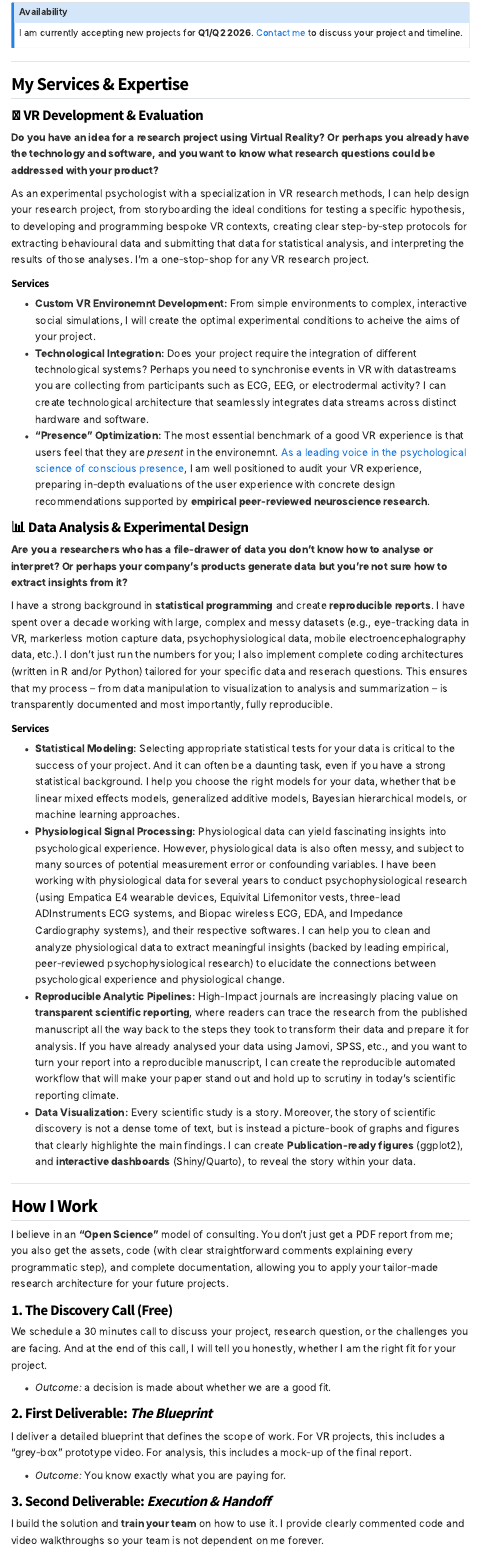
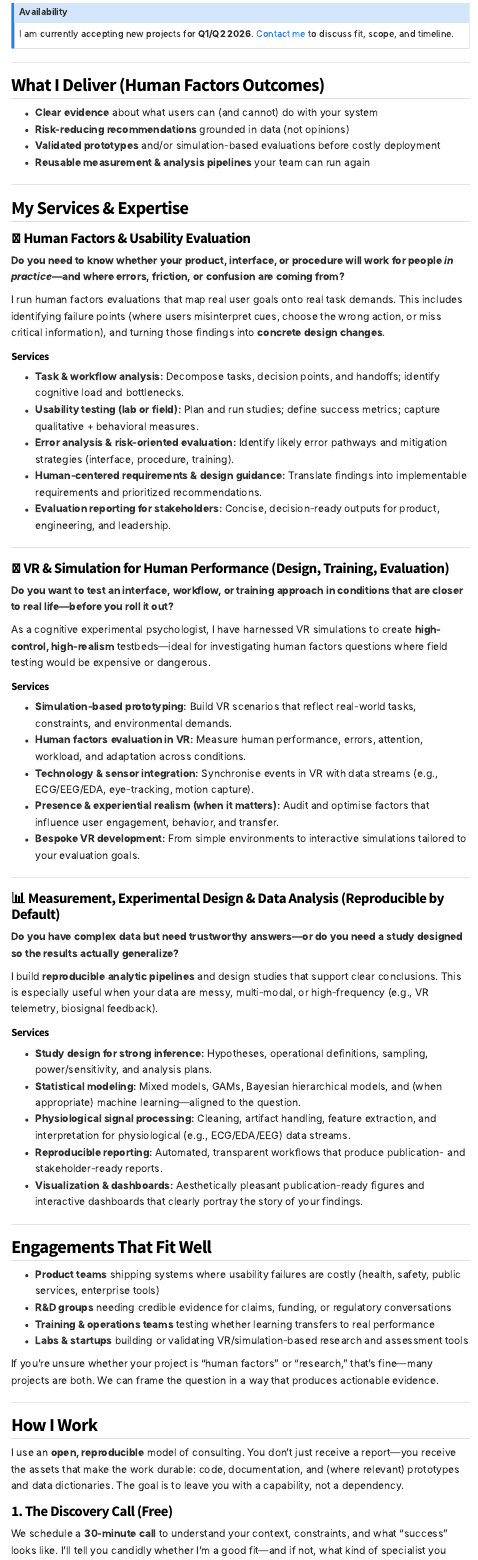
Before and after one commit to themaymon/Website, a Quarto document (consulting.qmd): the page in a window 1100 px wide, from 240 px down before the commit and from 270 px down after it, so that both start at the same text. Rendered offline with R 4.5, knitr and Pandoc in place of Quarto, with nearby package versions; menus at the side of the page are left out.

Commit message:
Updated front page and consulting services pages

```diff
--- a/consulting.qmd
+++ b/consulting.qmd
@@ -1,6 +1,6 @@
 ---
 title: "Consulting Services"
-subtitle: "Bridging the gap between code and cognition."
+subtitle: "Human factors consulting—bridging the gap between code and cognition."
 format:
   html:
     toc: true
@@ -13,8 +13,17 @@ I build systems designed for **scientific validity**. The technical architecture
 
 ::: {.callout-note appearance="simple"}
 ## Availability
-I am currently accepting new projects for **Q1/Q2 2026**. [Contact me](contact.qmd) to discuss your project and timeline.
+I am currently accepting new projects for **Q1/Q2 2026**. [Contact me](contact.qmd) to discuss fit, scope, and timeline.
 :::
+
+---
+
+## What I Deliver (Human Factors Outcomes)
+
+- **Clear evidence** about what users can (and cannot) do with your system
+- **Risk-reducing recommendations** grounded in data (not opinions)
+- **Validated prototypes** and/or simulation-based evaluations before costly deployment
+- **Reusable measurement & analysis pipelines** your team can run again
 
 ---
 
@@ -22,41 +31,70 @@ I am currently accepting new projects for **Q1/Q2 2026**. [Contact me](contact.q
 
 ::: {.panel-tabset}
 
-### 🥽 VR Development & Evaluation
-**Do you have an idea for a research project using Virtual Reality? Or perhaps you already have the technology and software, and you want to know what research questions could be addressed with your product?**
+### 🧠 Human Factors & Usability Evaluation
+**Do you need to know whether your product, interface, or procedure will work for people *in practice*—and where errors, friction, or confusion are coming from?**
 
-As an experimental psychologist with a specialization in VR research methods, I can help design your research project, from storyboarding the ideal conditions for testing a specific hypothesis, to developing and programming bespoke VR contexts, creating clear step-by-step protocols for extracting behavioural data and submitting that data for statistical analysis, and interpreting the results of those analyses. I'm a one-stop-shop for any VR research project.
+I run human factors evaluations that map real user goals onto real task demands. This includes identifying failure points (where users misinterpret cues, choose the wrong action, or miss critical information), and turning those findings into **concrete design changes**.
 
 #### Services
-*   **Custom VR Environemnt Development:** From simple environments to complex, interactive social simulations, I will create the optimal experimental conditions to acheive the aims of your project.
-*   **Technological Integration:** Does your project require the integration of different technological systems? Perhaps you need to synchronise events in VR with datastreams you are collecting from participants such as ECG, EEG, or electrodermal activity? I can create technological architecture that seamlessly integrates data streams across distinct hardware and software.
-*   **"Presence" Optimization:** The most essential benchmark of a good VR experience is that users feel that they are *present* in the environemnt. [As a leading voice in the psychological science of conscious presence](research.qmd), I am well positioned to audit your VR experience, preparing in-depth evaluations of the user experience with concrete design recommendations supported by **empirical peer-reviewed neuroscience research**.
+* **Task & workflow analysis:** Decompose tasks, decision points, and handoffs; identify cognitive load and bottlenecks.
+* **Usability testing (lab or field):** Plan and run studies; define success metrics; capture qualitative + behavioral measures.
+* **Error analysis & risk-oriented evaluation:** Identify likely error pathways and mitigation strategies (interface, procedure, training).
+* **Human-centered requirements & design guidance:** Translate findings into implementable requirements and prioritized recommendations.
+* **Evaluation reporting for stakeholders:** Concise, decision-ready outputs for product, engineering, and leadership.
 
-### 📊 Data Analysis & Experimental Design
-**Are you a researchers who has a file-drawer of data you don't know how to analyse or interpret? Or perhaps your company's products generate data but you're not sure how to extract insights from it?**
+---
 
-I have a strong background in **statistical programming** and create **reproducible reports**. I have spent over a decade working with large, complex and messy datasets (e.g., eye-tracking data in VR, markerless motion capture data, psychophysiological data, mobile electroencephalography data, etc.). I don't just run the numbers for you; I also implement complete coding architectures (written in R and/or Python) tailored for your specific data and reserach questions. This ensures that my process -- from data manipulation to visualization to analysis and summarization -- is transparently documented and most importantly, fully reproducible.
+### 🥽 VR & Simulation for Human Performance (Design, Training, Evaluation)
+**Do you want to test an interface, workflow, or training approach in conditions that are closer to real life—before you roll it out?**
+
+As a cognitive experimental psychologist, I have harnessed VR simulations to create **high-control, high-realism** testbeds—ideal for investigating human factors questions where field testing would be expensive or dangerous.
 
 #### Services
-*   **Statistical Modeling:** Selecting appropriate statistical tests for your data is critical to the success of your project. And it can often be a daunting task, even if you have a strong statistical background. I help you choose the right models for your data, whether that be linear mixed effects models, generalized additive models, Bayesian hierarchical models, or machine learning approaches.
-*   **Physiological Signal Processing:** Physiological data can yield fascinating insights into psychological experience. However, physiological data is also often messy, and subject to many sources of potential measurement error or confounding variables. I have been working with physiological data for several years to conduct psychophysiological research (using Empatica E4 wearable devices, Equivital Lifemonitor vests, three-lead ADInstruments ECG systems, and Biopac wireless ECG, EDA, and Impedance Cardiography systems), and their respective softwares. I can help you to clean and analyze physiological data to extract meaningful insights (backed by leading empirical, peer-reviewed psychophysiological research) to elucidate the connections between psychological experience and physiological change.
-*   **Reproducible Analytic Pipelines:** High-Impact journals are increasingly placing value on **transparent scientific reporting**, where readers can trace the research from the published manuscript all the way back to the steps they took to transform their data and prepare it for analysis. If you have already analysed your data using Jamovi, SPSS, etc., and you want to turn your report into a reproducible manuscript, I can create the reproducible automated workflow that will make your paper stand out and hold up to scrutiny in today's scientific reporting climate.
-*   **Data Visualization:** Every scientific study is a story. Moreover, the story of scientific discovery is not a dense tome of text, but is instead a picture-book of graphs and figures that clearly highlighte the main findings. I can create **Publication-ready figures** (ggplot2), and **interactive dashboards** (Shiny/Quarto), to reveal the story within your data.
+* **Simulation-based prototyping:** Build VR scenarios that reflect real-world tasks, constraints, and environmental demands.
+* **Human factors evaluation in VR:** Measure human performance, errors, attention, workload, and adaptation across conditions.
+* **Technology & sensor integration:** Synchronise events in VR with data streams (e.g., ECG/EEG/EDA, eye-tracking, motion capture).
+* **Presence & experiential realism (when it matters):** Audit and optimise factors that influence user engagement, behavior, and transfer.
+* **Bespoke VR development:** From simple environments to interactive simulations tailored to your evaluation goals.
+
+---
+
+### 📊 Measurement, Experimental Design & Data Analysis (Reproducible by Default)
+**Do you have complex data but need trustworthy answers—or do you need a study designed so the results actually generalize?**
+
+I build **reproducible analytic pipelines** and design studies that support clear conclusions. This is especially useful when your data are messy, multi-modal, or high-frequency (e.g., VR telemetry, biosignal feedback).
+
+#### Services
+* **Study design for strong inference:** Hypotheses, operational definitions, sampling, power/sensitivity, and analysis plans.
+* **Statistical modeling:** Mixed models, GAMs, Bayesian hierarchical models, and (when appropriate) machine learning—aligned to the question.
+* **Physiological signal processing:** Cleaning, artifact handling, feature extraction, and interpretation for physiological (e.g., ECG/EDA/EEG) data streams.
+* **Reproducible reporting:** Automated, transparent workflows that produce publication- and stakeholder-ready reports.
+* **Visualization & dashboards:** Aesthetically pleasant publication-ready figures and interactive dashboards that clearly portray the story of your findings.
 
 :::
 
 ---
 
+## Engagements That Fit Well
+
+- **Product teams** shipping systems where usability failures are costly (health, safety, public services, enterprise tools)
+- **R&D groups** needing credible evidence for claims, funding, or regulatory conversations
+- **Training & operations teams** testing whether learning transfers to real performance
+- **Labs & startups** building or validating VR/simulation-based research and assessment tools
+
+If you’re unsure whether your project is “human factors” or “research,” that’s fine—many projects are both. We can frame the question in a way that produces actionable evidence.
+
+---
+
 ## How I Work
 
-I believe in an **"Open Science"** model of consulting. You don't just get a PDF report from me; you also get the assets, code (with clear straightforward comments explaining every programmatic step), and complete documentation, allowing you to apply your tailor-made research architecture for your future projects.
+I use an **open, reproducible** model of consulting. You don’t just receive a report—you receive the assets that make the work durable: code, documentation, and (where relevant) prototypes and data dictionaries. The goal is to leave you with a capability, not a dependency.
 
 ### 1. The Discovery Call (Free)
-We schedule a 30 minutes call to discuss your project, research question, or the challenges you are facing. And at the end of this call, I will tell you honestly, whether I am the right fit for your project.
+We schedule a **30-minute call** to understand your context, constraints, and what “success” looks like. I’ll tell you candidly whether I’m a good fit—and if not, what kind of specialist you likely need.
 
-*   *Outcome:* a decision is made about whether we are a good fit.
+*Outcome:* A clear go/no-go decision and a rough path to scope.
 
 ### 2. First Deliverable: *The Blueprint*
-I deliver a detailed blueprint that defines the scope of work. For VR projects, this includes a "grey-box" prototype video. For analysis, this includes a mock-up of the final report.
+I deliver a blueprint that defines scope, measures, and deliverables.
 
-*   *Outcome:* You know exactly what you are paying for.
@@ -63,10 +106,11 @@ I deliver a detailed blueprint that defines the scope of work. For VR projects,
 
 ### 3. Second Deliverable: *Execution & Handoff*
-I build the solution and **train your team** on how to use it. I provide clearly commented code and video walkthroughs so your team is not dependent on me forever.
+I build, evaluate, and deliver—then **train your team** to run and extend the system. You receive commented code and clear documentation (plus walkthrough videos when helpful).
 
-*   *Outcome:* A sustainable tool for your research.
+*Outcome:* A sustainable toolchain and evidence you can reuse.
 
+---
 
-### Ready to start?
+## Ready to start?
 
 [Book a Free Discovery Call](contact.qmd){.btn .btn-primary .btn-lg role="button"}
```
Also changed, not shown: index.qmd (+15 -20 lines), styles.css (+53 -0 lines), .quarto/idx/consulting.qmd.json, .quarto/idx/index.qmd.json, docs/search.json, consulting.qmd (9 more changed lines), 6 other files.
